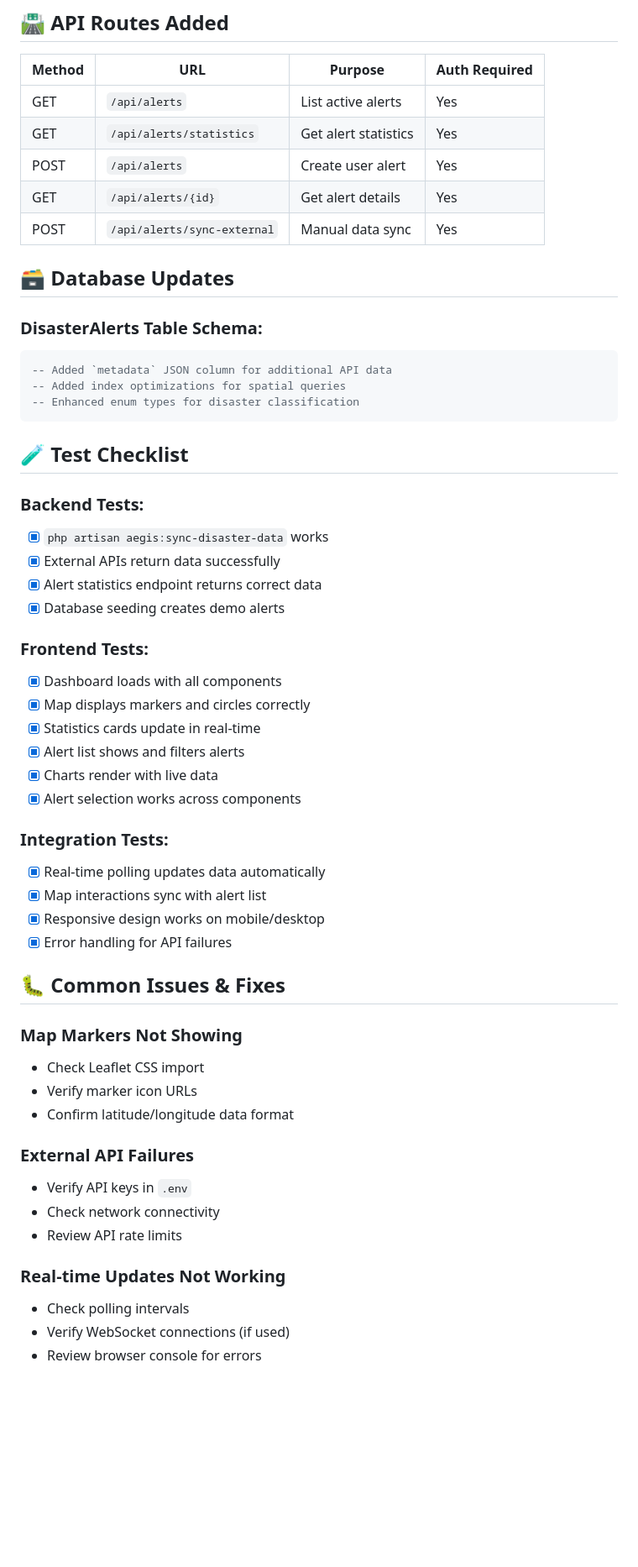
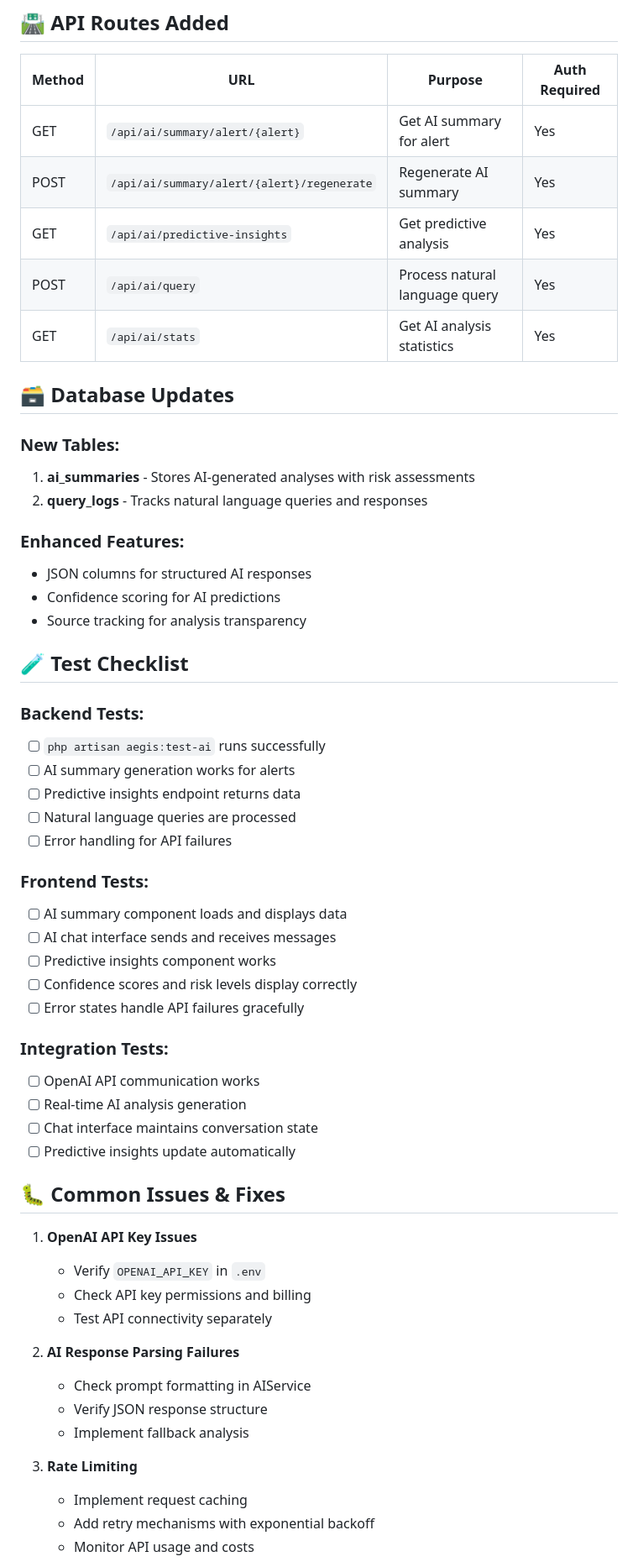
Before and after one commit to tuboa2/aegis, a Markdown page: README.md, the part around one of its changes. Shown at 84% size. Drawn GitHub-style; blank space fills up the shorter version.

Commit message:
new update: ai summary and prediction module feature

````diff
--- a/README.md
+++ b/README.md
@@ -70,57 +62,59 @@ frontend/
 
 | Method | URL | Purpose | Auth Required |
 |--------|-----|---------|---------------|
-| GET | `/api/alerts` | List active alerts | Yes |
-| GET | `/api/alerts/statistics` | Get alert statistics | Yes |
-| POST | `/api/alerts` | Create user alert | Yes |
-| GET | `/api/alerts/{id}` | Get alert details | Yes |
-| POST | `/api/alerts/sync-external` | Manual data sync | Yes |
+| GET | `/api/ai/summary/alert/{alert}` | Get AI summary for alert | Yes |
+| POST | `/api/ai/summary/alert/{alert}/regenerate` | Regenerate AI summary | Yes |
+| GET | `/api/ai/predictive-insights` | Get predictive analysis | Yes |
+| POST | `/api/ai/query` | Process natural language query | Yes |
+| GET | `/api/ai/stats` | Get AI analysis statistics | Yes |
 
 ## 🗃️ Database Updates
 
-### DisasterAlerts Table Schema:
-```sql
--- Added `metadata` JSON column for additional API data
--- Added index optimizations for spatial queries
--- Enhanced enum types for disaster classification
-```
+### New Tables:
+1. **ai_summaries** - Stores AI-generated analyses with risk assessments
+2. **query_logs** - Tracks natural language queries and responses
+
+### Enhanced Features:
+- JSON columns for structured AI responses
+- Confidence scoring for AI predictions
+- Source tracking for analysis transparency
 
 ## 🧪 Test Checklist
 
 ### Backend Tests:
-- [x] `php artisan aegis:sync-disaster-data` works
-- [x] External APIs return data successfully
-- [x] Alert statistics endpoint returns correct data
-- [x] Database seeding creates demo alerts
+- [ ] `php artisan aegis:test-ai` runs successfully
+- [ ] AI summary generation works for alerts
+- [ ] Predictive insights endpoint returns data
+- [ ] Natural language queries are processed
+- [ ] Error handling for API failures
 
 ### Frontend Tests:
-- [x] Dashboard loads with all components
-- [x] Map displays markers and circles correctly
-- [x] Statistics cards update in real-time
-- [x] Alert list shows and filters alerts
-- [x] Charts render with live data
-- [x] Alert selection works across components
+- [ ] AI summary component loads and displays data
+- [ ] AI chat interface sends and receives messages
+- [ ] Predictive insights component works
+- [ ] Confidence scores and risk levels display correctly
+- [ ] Error states handle API failures gracefully
 
 ### Integration Tests:
-- [x] Real-time polling updates data automatically
-- [x] Map interactions sync with alert list
-- [x] Responsive design works on mobile/desktop
-- [x] Error handling for API failures
+- [ ] OpenAI API communication works
+- [ ] Real-time AI analysis generation
+- [ ] Chat interface maintains conversation state
+- [ ] Predictive insights update automatically
 
 ## 🐛 Common Issues & Fixes
 
-### Map Markers Not Showing
-- Check Leaflet CSS import
-- Verify marker icon URLs
-- Confirm latitude/longitude data format
+1. **OpenAI API Key Issues**
+   - Verify `OPENAI_API_KEY` in `.env`
+   - Check API key permissions and billing
+   - Test API connectivity separately
 
-### External API Failures
-- Verify API keys in `.env`
-- Check network connectivity
-- Review API rate limits
+2. **AI Response Parsing Failures**
+   - Check prompt formatting in AIService
+   - Verify JSON response structure
+   - Implement fallback analysis
 
-### Real-time Updates Not Working
-- Check polling intervals
-- Verify WebSocket connections (if used)
-- Review browser console for errors
+3. **Rate Limiting**
+   - Implement request caching
+   - Add retry mechanisms with exponential backoff
+   - Monitor API usage and costs
 
````
Also changed, not shown: other parts of README.md (+83 -76 lines).
